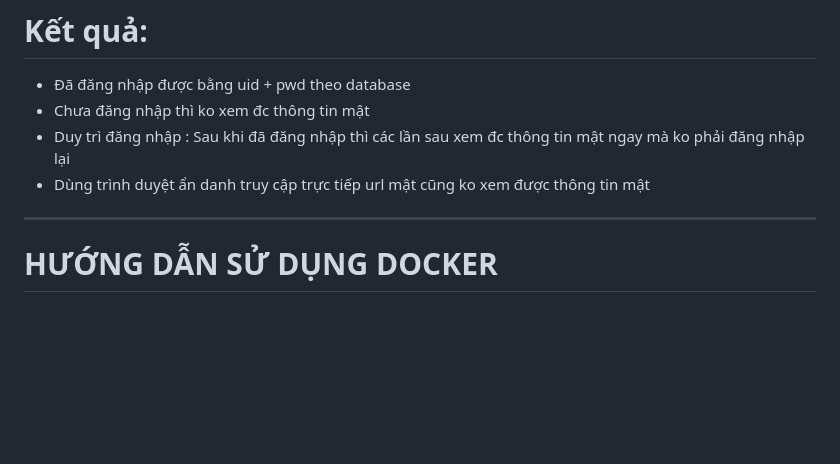
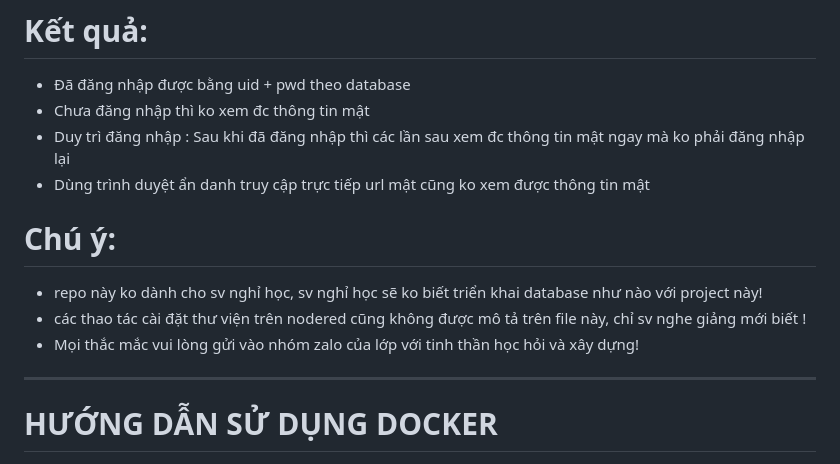
Before and after one commit to duycop/web-login, a Markdown page: README.md, the part around the change. Drawn GitHub-style; blank space fills up the shorter version.

Commit message:
Update README with usage notes and Docker instructions
Added important notes regarding repository usage and installation.

```diff
--- a/README.md
+++ b/README.md
@@ -16,6 +16,10 @@ Logic làm ngay trên lớp cho 59kmt:
 - Duy trì đăng nhập : Sau khi đã đăng nhập thì các lần sau xem đc thông tin mật ngay mà ko phải đăng nhập lại
 - Dùng trình duyệt ẩn danh truy cập trực tiếp url mật cũng ko xem được thông tin mật
 
+# Chú ý:
+- repo này ko dành cho sv nghỉ học, sv nghỉ học sẽ ko biết triển khai database như nào với project này!
+- các thao tác cài đặt thư viện trên nodered cũng không được mô tả trên file này, chỉ sv nghe giảng mới biết !
+- Mọi thắc mắc vui lòng gửi vào nhóm zalo của lớp với tinh thần học hỏi và xây dựng!
 
 ---
 
```
